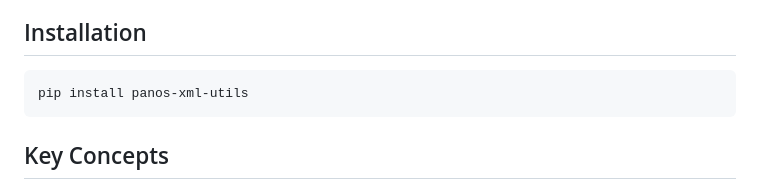
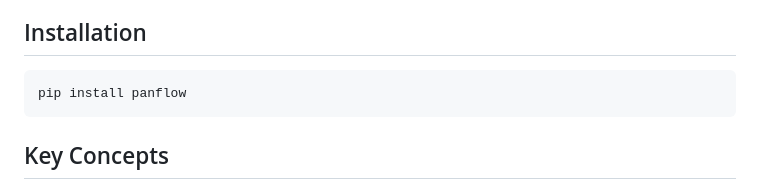
Before and after one commit to ancoleman/panflow, a Markdown page: README.md, the part around the change. GitHub-like rendering.

Commit message:
doc reference updates

````diff
--- a/README.md
+++ b/README.md
@@ -17,7 +17,7 @@ A comprehensive Python library for working with Palo Alto Networks PAN-OS XML co
 ## Installation
 
 ```bash
-pip install panos-xml-utils
+pip install panflow
 ```
 
 ## Key Concepts
````
